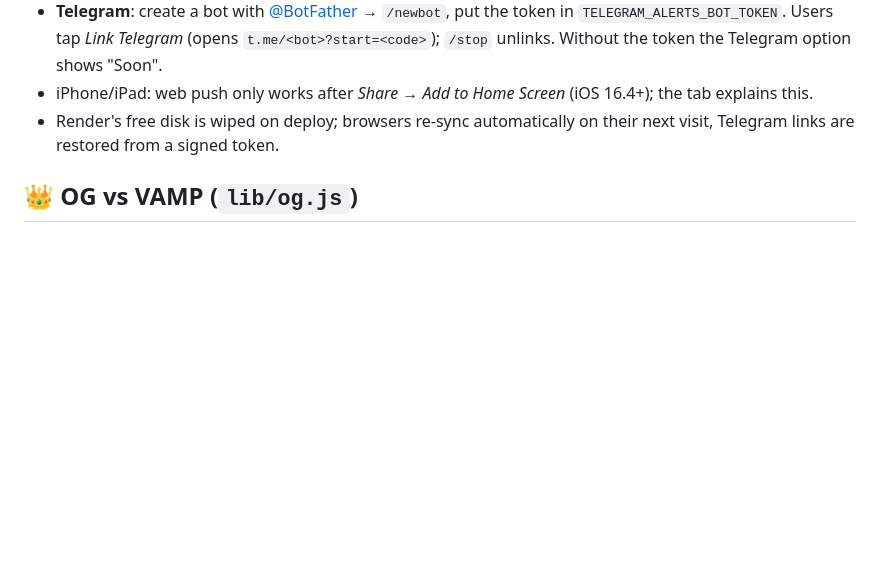
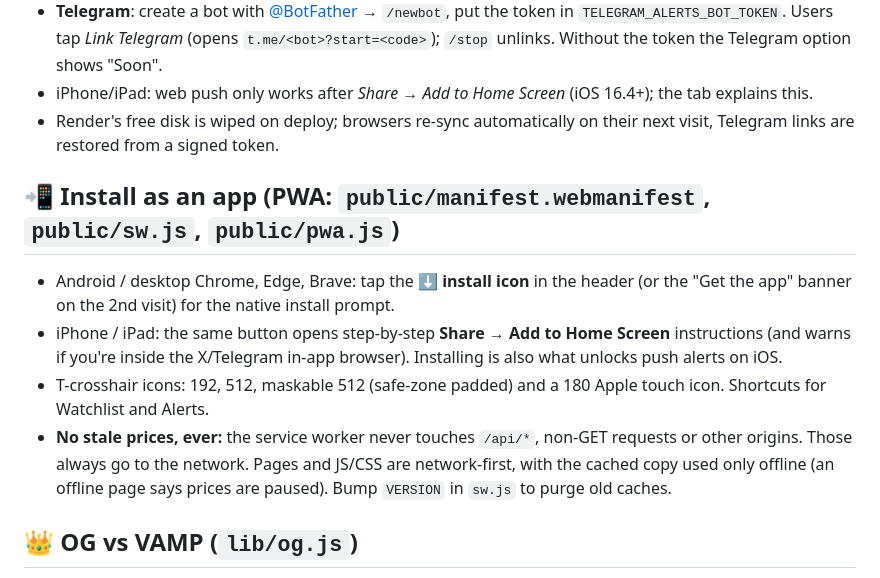
Before and after one commit to tethegamer/trenchscope, a Markdown page: README.md, the part around the change. Drawn GitHub-style; blank space fills up the shorter version.

```diff
--- a/README.md
+++ b/README.md
@@ -85,6 +85,12 @@ The browser keeps a random id and re-syncs its watchlist / wallets / targets to
 - iPhone/iPad: web push only works after *Share → Add to Home Screen* (iOS 16.4+); the tab explains this.
 - Render's free disk is wiped on deploy; browsers re-sync automatically on their next visit, Telegram links are restored from a signed token.
 
+## 📲 Install as an app (PWA: `public/manifest.webmanifest`, `public/sw.js`, `public/pwa.js`)
+- Android / desktop Chrome, Edge, Brave: tap the **⬇ install icon** in the header (or the "Get the app" banner on the 2nd visit) for the native install prompt.
+- iPhone / iPad: the same button opens step-by-step **Share → Add to Home Screen** instructions (and warns if you're inside the X/Telegram in-app browser). Installing is also what unlocks push alerts on iOS.
+- T-crosshair icons: 192, 512, maskable 512 (safe-zone padded) and a 180 Apple touch icon. Shortcuts for Watchlist and Alerts.
+- **No stale prices, ever:** the service worker never touches `/api/*`, non-GET requests or other origins. Those always go to the network. Pages and JS/CSS are network-first, with the cached copy used only offline (an offline page says prices are paused). Bump `VERSION` in `sw.js` to purge old caches.
+
 ## 👑 OG vs VAMP (`lib/og.js`)
 When a coin pumps, vamps relaunch the same name/ticker. On the Scope finds every Solana token with the same identity and marks the **first one to graduate** as **OG**; later ones get a **VAMP** tag (“Vamp: reused a name that already graduated earlier”) that links to the OG.
 - **Normalization:** lowercase, accents/emojis/`$`/punctuation/spaces stripped, leading “the”, one trailing suffix (`coin`, `token`, `official`, `sol`, `onsol`, `fun`, `ai`) removed — `streamoors.fun` = `Streamoors`, `The BONK Coin 🚀` = `bonk`.
```
Also changed, not shown: public/icon-maskable-512.png (added), 9 other files.
